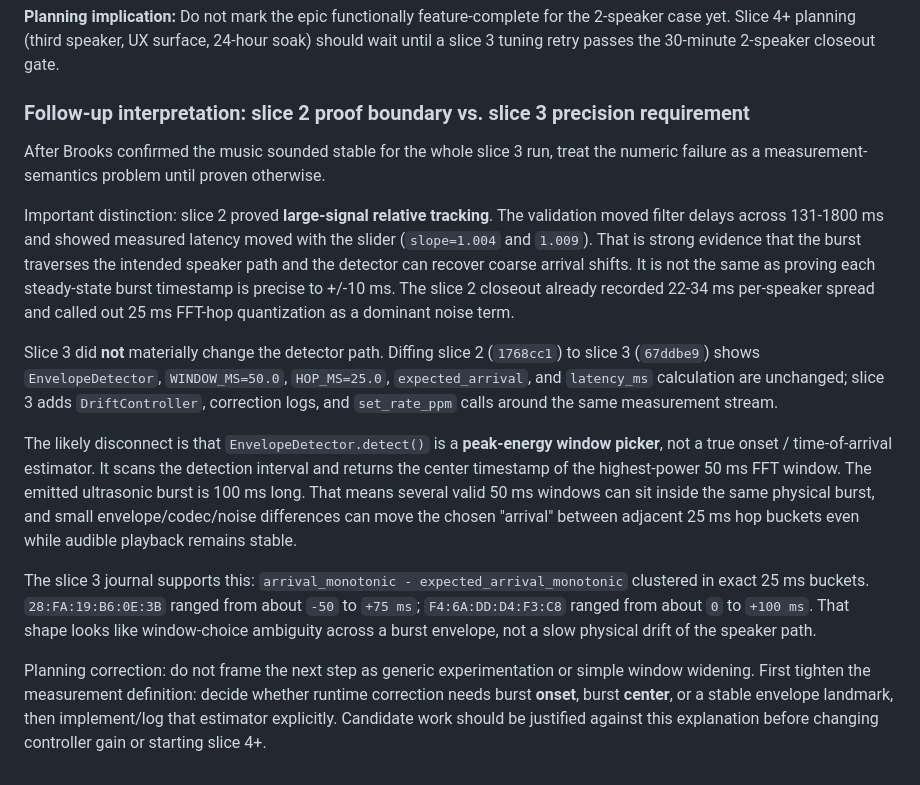
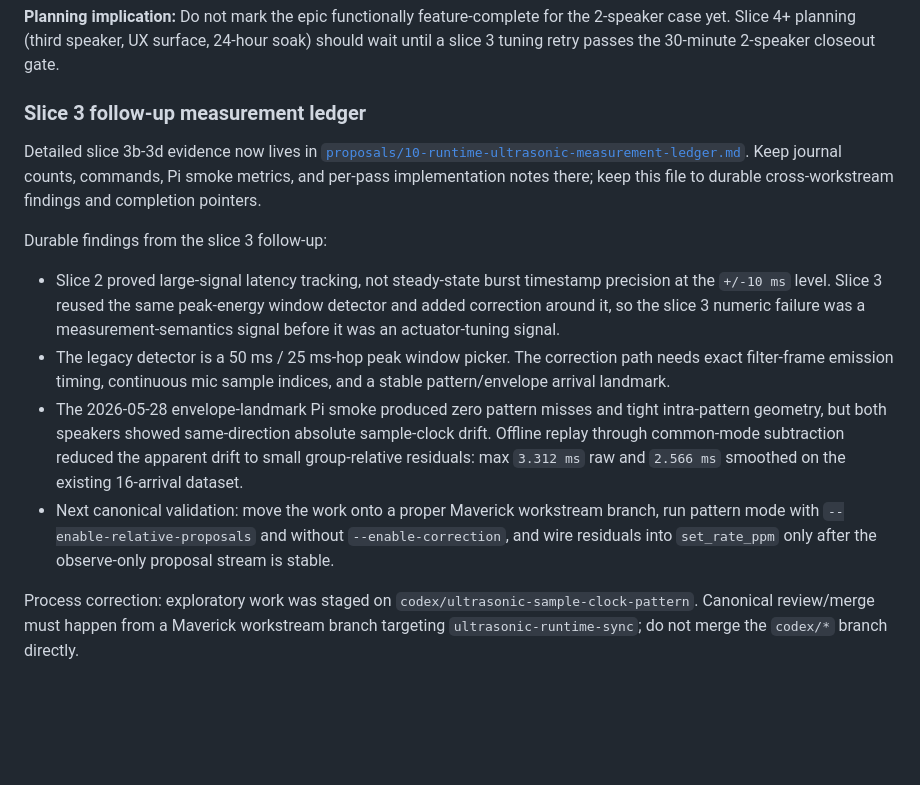
Before and after one commit to BrooksWimer/SyncSonicRaspberry, a Markdown page: docs/maverick/PROJECT_MEMORY.md, the part around the change. GitHub-like rendering; blank space fills up the shorter version.

Commit message:
Docs: move slice 3 follow-up evidence to proposal ledger

```diff
--- a/docs/maverick/PROJECT_MEMORY.md
+++ b/docs/maverick/PROJECT_MEMORY.md
@@ -517,16 +517,34 @@ Run window: `runtime-latency.service` active from 2026-05-27 21:12:04 EDT to 202
 **Planning implication:**
 Do not mark the epic functionally feature-complete for the 2-speaker case yet. Slice 4+ planning (third speaker, UX surface, 24-hour soak) should wait until a slice 3 tuning retry passes the 30-minute 2-speaker closeout gate.
 
-### Follow-up interpretation: slice 2 proof boundary vs. slice 3 precision requirement
+### Slice 3 follow-up measurement ledger
 
-After Brooks confirmed the music sounded stable for the whole slice 3 run, treat the numeric failure as a measurement-semantics problem until proven otherwise.
+Detailed slice 3b-3d evidence now lives in
+[`proposals/10-runtime-ultrasonic-measurement-ledger.md`](proposals/10-runtime-ultrasonic-measurement-ledger.md).
+Keep journal counts, commands, Pi smoke metrics, and per-pass implementation notes
+there; keep this file to durable cross-workstream findings and completion
+pointers.
 
-Important distinction: slice 2 proved **large-signal relative tracking**. The validation moved filter delays across 131-1800 ms and showed measured latency moved with the slider (`slope=1.004` and `1.009`). That is strong evidence that the burst traverses the intended speaker path and the detector can recover coarse arrival shifts. It is not the same as proving each steady-state burst timestamp is precise to +/-10 ms. The slice 2 closeout already recorded 22-34 ms per-speaker spread and called out 25 ms FFT-hop quantization as a dominant noise term.
+Durable findings from the slice 3 follow-up:
 
-Slice 3 did **not** materially change the detector path. Diffing slice 2 (`1768cc1`) to slice 3 (`67ddbe9`) shows `EnvelopeDetector`, `WINDOW_MS=50.0`, `HOP_MS=25.0`, `expected_arrival`, and `latency_ms` calculation are unchanged; slice 3 adds `DriftController`, correction logs, and `set_rate_ppm` calls around the same measurement stream.
+- Slice 2 proved large-signal latency tracking, not steady-state burst timestamp
+  precision at the `+/-10 ms` level. Slice 3 reused the same peak-energy window
+  detector and added correction around it, so the slice 3 numeric failure was a
+  measurement-semantics signal before it was an actuator-tuning signal.
+- The legacy detector is a 50 ms / 25 ms-hop peak window picker. The correction
+  path needs exact filter-frame emission timing, continuous mic sample indices,
+  and a stable pattern/envelope arrival landmark.
+- The 2026-05-28 envelope-landmark Pi smoke produced zero pattern misses and
+  tight intra-pattern geometry, but both speakers showed same-direction absolute
+  sample-clock drift. Offline replay through common-mode subtraction reduced the
+  apparent drift to small group-relative residuals: max `3.312 ms` raw and
+  `2.566 ms` smoothed on the existing 16-arrival dataset.
+- Next canonical validation: move the work onto a proper Maverick workstream
+  branch, run pattern mode with `--enable-relative-proposals` and without
+  `--enable-correction`, and wire residuals into `set_rate_ppm` only after the
+  observe-only proposal stream is stable.
 
-The likely disconnect is that `EnvelopeDetector.detect()` is a **peak-energy window picker**, not a true onset / time-of-arrival estimator. It scans the detection interval and returns the center timestamp of the highest-power 50 ms FFT window. The emitted ultrasonic burst is 100 ms long. That means several valid 50 ms windows can sit inside the same physical burst, and small envelope/codec/noise differences can move the chosen "arrival" between adjacent 25 ms hop buckets even while audible playback remains stable.
-
-The slice 3 journal supports this: `arrival_monotonic - expected_arrival_monotonic` clustered in exact 25 ms buckets. `28:FA:19:B6:0E:3B` ranged from about `-50` to `+75 ms`; `F4:6A:DD:D4:F3:C8` ranged from about `0` to `+100 ms`. That shape looks like window-choice ambiguity across a burst envelope, not a slow physical drift of the speaker path.
-
-Planning correction: do not frame the next step as generic experimentation or simple window widening. First tighten the measurement definition: decide whether runtime correction needs burst **onset**, burst **center**, or a stable envelope landmark, then implement/log that estimator explicitly. Candidate work should be justified against this explanation before changing controller gain or starting slice 4+.
+Process correction: exploratory work was staged on
+`codex/ultrasonic-sample-clock-pattern`. Canonical review/merge must happen from
+a Maverick workstream branch targeting `ultrasonic-runtime-sync`; do not merge
+the `codex/*` branch directly.
```
Also changed, not shown: 1 other file.
